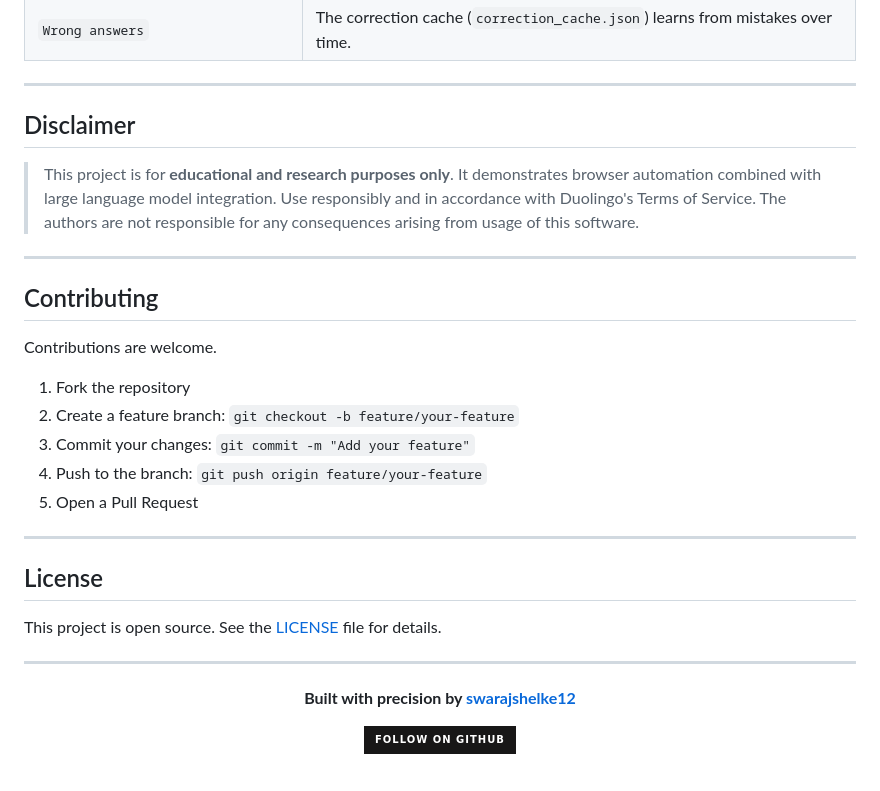
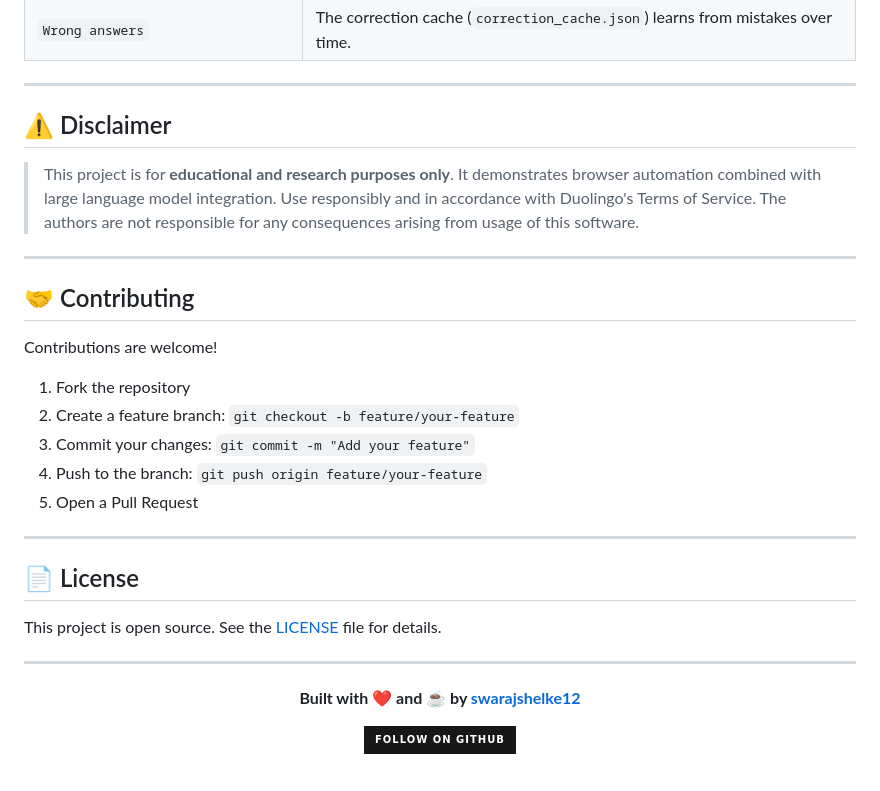
Before and after one commit to swarajshelke12/Duolingo-agent, a Markdown page: README.md, the part around one of its changes. GitHub-like rendering; badges without logos.

```diff
--- a/README.md
+++ b/README.md
@@ -270,15 +313,15 @@ Duolingo-agent/
 
 ---
 
-## Disclaimer
+## ⚠️ Disclaimer
 
 > This project is for **educational and research purposes only**. It demonstrates browser automation combined with large language model integration. Use responsibly and in accordance with Duolingo's Terms of Service. The authors are not responsible for any consequences arising from usage of this software.
 
 ---
 
-## Contributing
+## 🤝 Contributing
 
-Contributions are welcome.
+Contributions are welcome!
 
 1. Fork the repository
 2. Create a feature branch: `git checkout -b feature/your-feature`
@@ -288,7 +331,7 @@ Contributions are welcome.
 
 ---
 
-## License
+## 📄 License
 
 This project is open source. See the [LICENSE](LICENSE) file for details.
 
@@ -296,7 +339,7 @@ This project is open source. See the [LICENSE](LICENSE) file for details.
 
 <div align="center">
 
-**Built with precision by [swarajshelke12](https://github.com/swarajshelke12)**
+**Built with ❤️ and ☕ by [swarajshelke12](https://github.com/swarajshelke12)**
 
 [![GitHub](https://img.shields.io/badge/Follow_on_GitHub-181717?style=for-the-badge&logo=github&logoColor=white)](https://github.com/swarajshelke12)
 
```
Also changed, not shown: other parts of README.md (+110 -67 lines).
